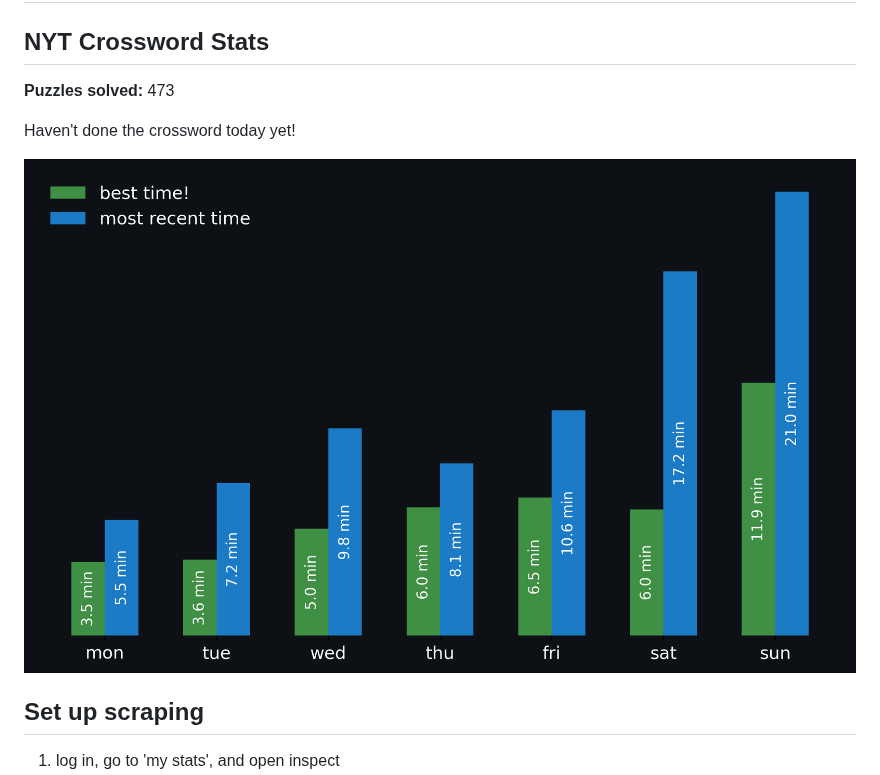
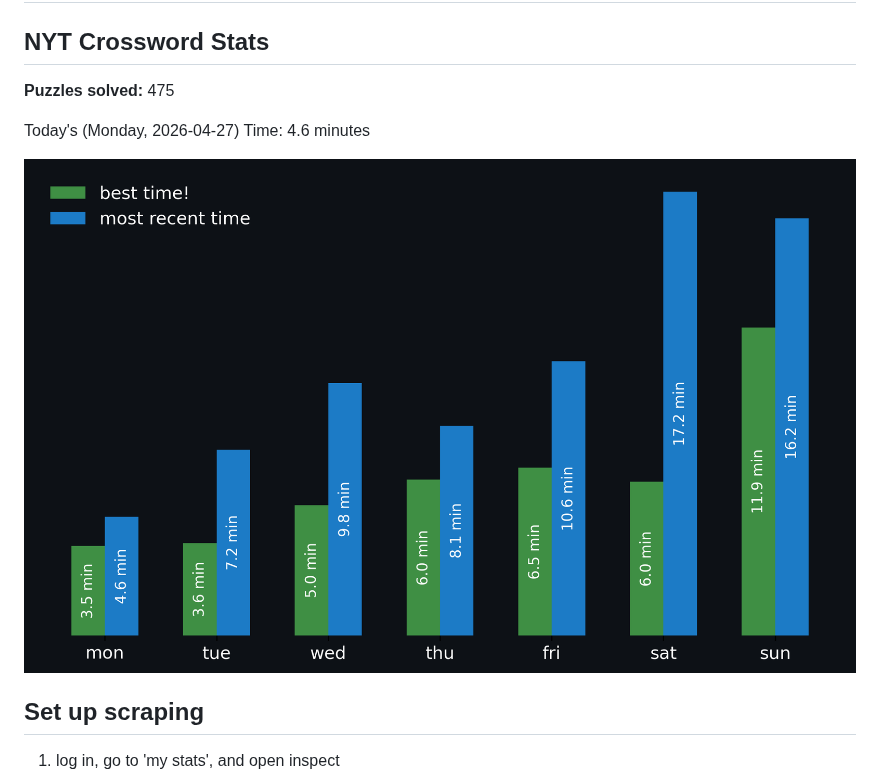
Before and after one commit to aimeekco/nyt-games-widget, a Markdown page: README.md, the part around the change. Rendered like a GitHub page; pictures changed too: nyt_stats_graph.png.

Commit message:
Update NYT Stats

```diff
--- a/README.md
+++ b/README.md
@@ -2,9 +2,9 @@
 
 <!-- START NYT-STATS -->
 ## NYT Crossword Stats
-**Puzzles solved:** 473
+**Puzzles solved:** 475
 
-Haven't done the crossword today yet!
+Today's (Monday, 2026-04-27) Time: 4.6 minutes
 
 
 ![Solve Times](./nyt_stats_graph.png)
```
Also changed, not shown: 1 other file.
